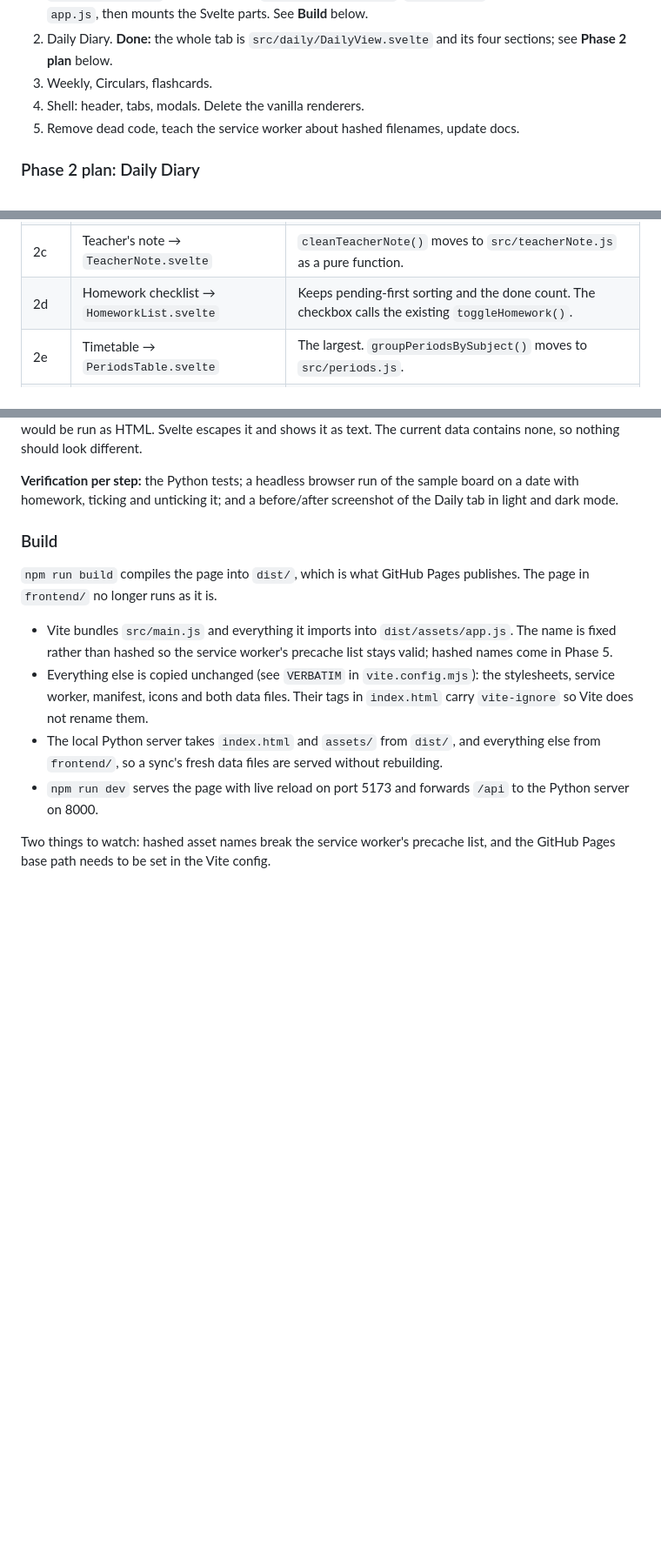
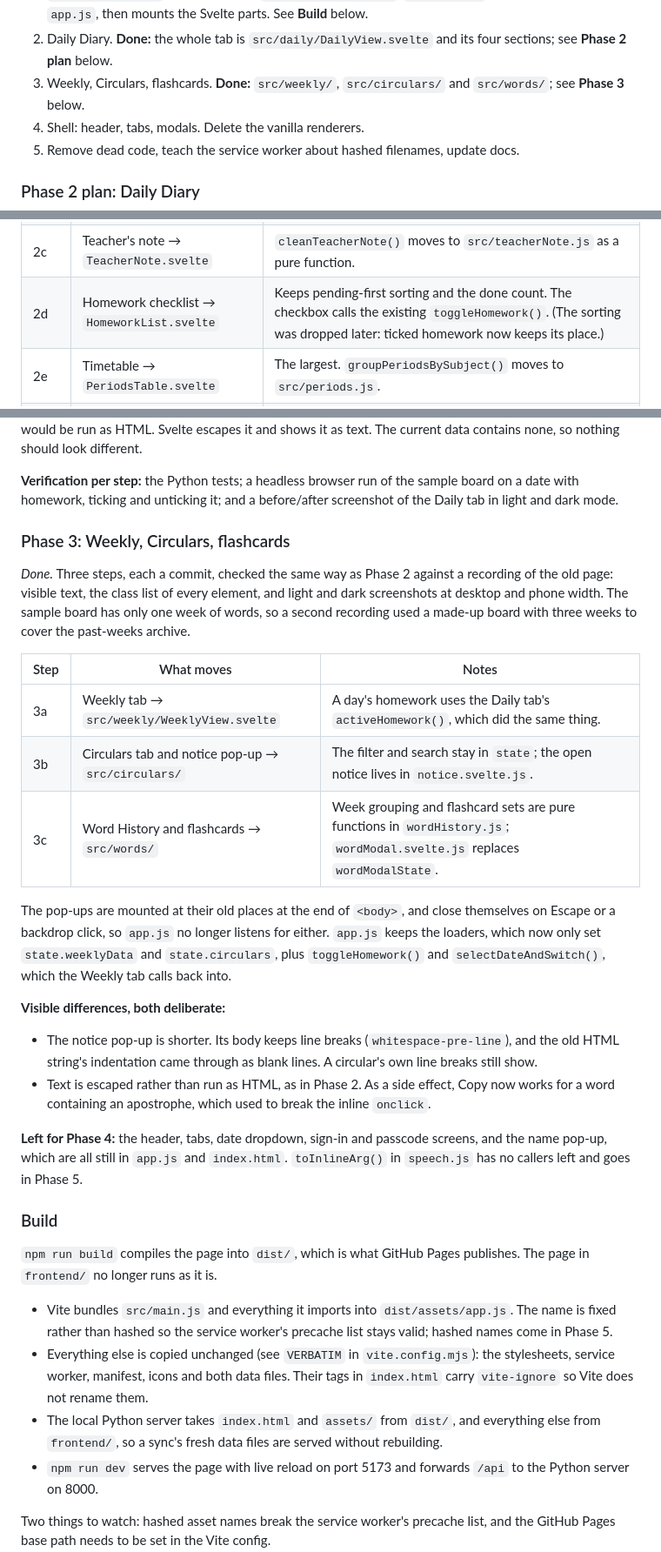
Before and after one commit to Shamala/ClassUpdates-Vibgyor, a Markdown page: docs/DEVELOPMENT.md, 3 parts joined by grey strips. Shown at 87% size. Drawn GitHub-style; blank space fills up the shorter version.

Commit message:
Phase 3d: record how Phase 3 was done and what it changed
Co-Authored-By: Claude Opus 5.5 <noreply@anthropic.com>

```diff
--- a/docs/DEVELOPMENT.md
+++ b/docs/DEVELOPMENT.md
@@ -122,7 +122,8 @@ It is being migrated to **Svelte 5** in phases, each one shipping on its own:
    parts. See **Build** below.
 2. Daily Diary. **Done:** the whole tab is `src/daily/DailyView.svelte` and
    its four sections; see **Phase 2 plan** below.
-3. Weekly, Circulars, flashcards.
+3. Weekly, Circulars, flashcards. **Done:** `src/weekly/`, `src/circulars/`
+   and `src/words/`; see **Phase 3** below.
 4. Shell: header, tabs, modals. Delete the vanilla renderers.
 5. Remove dead code, teach the service worker about hashed filenames, update docs.
 
@@ -148,7 +149,7 @@ time, with the old and new code side by side.
 | 2a | `state` becomes reactive | No visible change. Proves vanilla writes reach Svelte. |
 | 2b | Words hero → `WordsHero.svelte` | Smallest section (29 lines). |
 | 2c | Teacher's note → `TeacherNote.svelte` | `cleanTeacherNote()` moves to `src/teacherNote.js` as a pure function. |
-| 2d | Homework checklist → `HomeworkList.svelte` | Keeps pending-first sorting and the done count. The checkbox calls the existing `toggleHomework()`. |
+| 2d | Homework checklist → `HomeworkList.svelte` | Keeps pending-first sorting and the done count. The checkbox calls the existing `toggleHomework()`. (The sorting was dropped later: ticked homework now keeps its place.) |
 | 2e | Timetable → `PeriodsTable.svelte` | The largest. `groupPeriodsBySubject()` moves to `src/periods.js`. |
 | 2f | `DailyView.svelte` wraps all four | The Daily markup leaves `index.html`. `renderDailyView()` and the four renderers are deleted. |
 
@@ -165,6 +166,38 @@ as text. The current data contains none, so nothing should look different.
 **Verification per step:** the Python tests; a headless browser run of the
 sample board on a date with homework, ticking and unticking it; and a
 before/after screenshot of the Daily tab in light and dark mode.
+
+### Phase 3: Weekly, Circulars, flashcards
+
+*Done.* Three steps, each a commit, checked the same way as Phase 2 against a
+recording of the old page: visible text, the class list of every element, and
+light and dark screenshots at desktop and phone width. The sample board has
+only one week of words, so a second recording used a made-up board with three
+weeks to cover the past-weeks archive.
+
+| Step | What moves | Notes |
+|------|------------|-------|
+| 3a | Weekly tab → `src/weekly/WeeklyView.svelte` | A day's homework uses the Daily tab's `activeHomework()`, which did the same thing. |
+| 3b | Circulars tab and notice pop-up → `src/circulars/` | The filter and search stay in `state`; the open notice lives in `notice.svelte.js`. |
+| 3c | Word History and flashcards → `src/words/` | Week grouping and flashcard sets are pure functions in `wordHistory.js`; `wordModal.svelte.js` replaces `wordModalState`. |
+
+The pop-ups are mounted at their old places at the end of `<body>`, and close
+themselves on Escape or a backdrop click, so `app.js` no longer listens for
+either. `app.js` keeps the loaders, which now only set `state.weeklyData` and
+`state.circulars`, plus `toggleHomework()` and `selectDateAndSwitch()`, which
+the Weekly tab calls back into.
+
+**Visible differences, both deliberate:**
+- The notice pop-up is shorter. Its body keeps line breaks
+  (`whitespace-pre-line`), and the old HTML string's indentation came through
+  as blank lines. A circular's own line breaks still show.
+- Text is escaped rather than run as HTML, as in Phase 2. As a side effect,
+  Copy now works for a word containing an apostrophe, which used to break the
+  inline `onclick`.
+
+**Left for Phase 4:** the header, tabs, date dropdown, sign-in and passcode
+screens, and the name pop-up, which are all still in `app.js` and `index.html`.
+`toInlineArg()` in `speech.js` has no callers left and goes in Phase 5.
 
 ### Build
 
```
